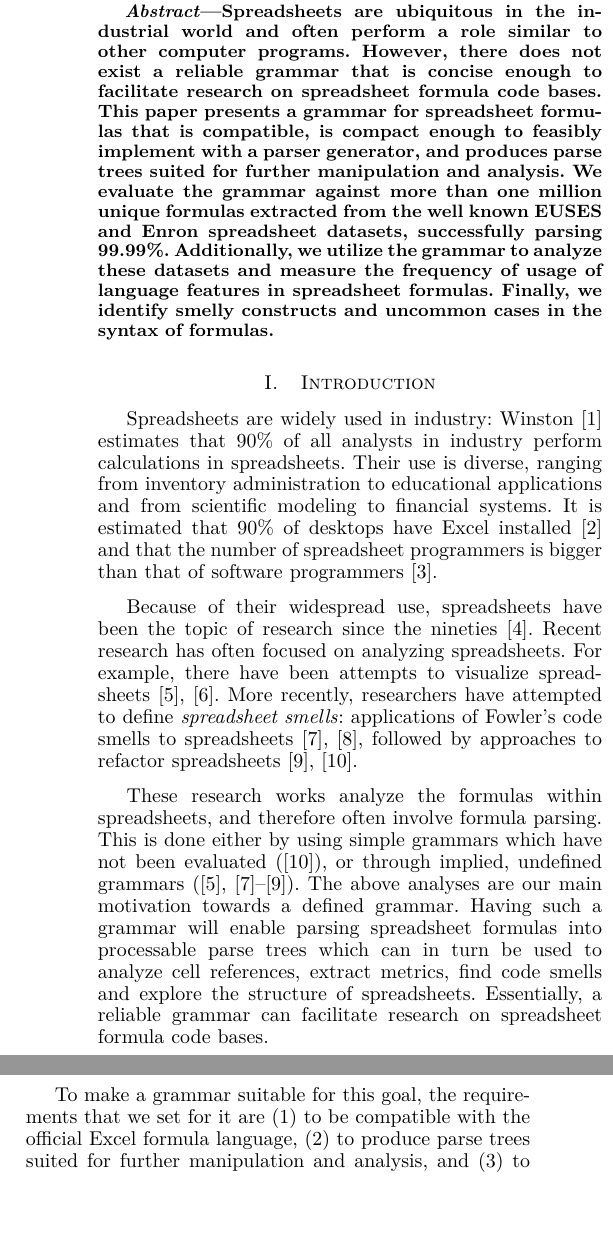
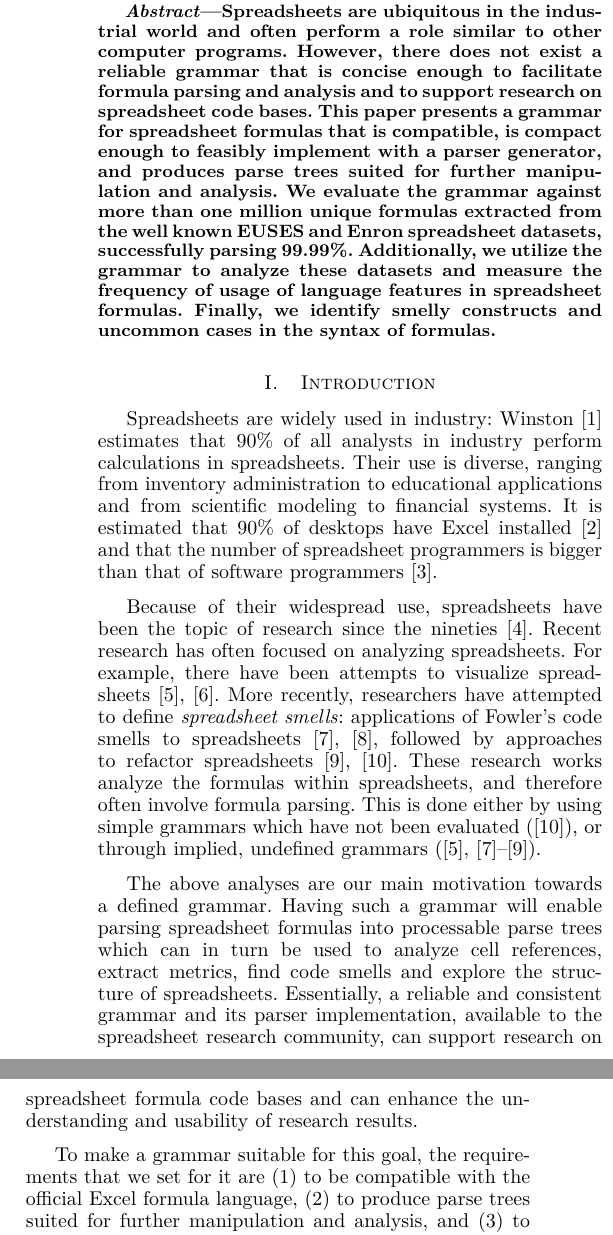
Before and after one commit to spreadsheetlab/XLGrammarPaper, a LaTeX paper (xlGrammar.tex): two parts of the columns of page 1 of 10 before the commit and two parts of the columns of page 1 of 11 after it, joined at a grey line, cut so that both start at the same text, the shorter picture padded with empty space. Compiled offline with pdfLaTeX.

Commit message:
Enhanced description of benefits to research community

```diff
--- a/xlGrammar.tex
+++ b/xlGrammar.tex
@@ -63,7 +63,7 @@
 
 \begin{abstract}
 Spreadsheets are ubiquitous in the industrial world and often perform a role similar to other computer programs.
-However, there does not exist a reliable grammar that is concise enough to facilitate research on spreadsheet formula code bases.
+However, there does not exist a reliable grammar that is concise enough to facilitate formula parsing and analysis and to support research on spreadsheet code bases.
 This paper presents a grammar for spreadsheet formulas that is compatible, is compact enough to feasibly implement with a parser generator, and produces parse trees suited for further manipulation and analysis.
 We evaluate the grammar against more than one million unique formulas extracted from the well known EUSES and Enron spreadsheet datasets, successfully parsing 99.99\%.
 Additionally, we utilize the grammar to analyze these datasets and measure the frequency of usage of language features in spreadsheet formulas.
@@ -77,9 +77,9 @@ Spreadsheets are widely used in industry: Winston~\cite{Wins2001} estimates that
 spreadsheets. Their use is diverse, ranging from inventory administration to educational applications and from scientific
 modeling to financial systems. It is estimated that 90\% of desktops have Excel installed \cite{DBLP:conf/icse/BradleyM09} and that the number of spreadsheet programmers is bigger than that of software programmers \cite{DBLP:conf/vl/ScaffidiSM05}.
 
-Because of their widespread use, spreadsheets have been the topic of research since the nineties \cite{DBLP:journals/sigplan/BellP93}. Recent research has often focused on analyzing spreadsheets. For example, there have been attempts to visualize spreadsheets \cite{DBLP:conf/icse/HermansPD11, Shio1999}. More recently, researchers have attempted to define \emph{spreadsheet smells}: applications of Fowler's code smells to spreadsheets \cite{DBLP:conf/icse/HermansPD12, DBLP:conf/icsm/Hermans212}, followed by approaches to refactor spreadsheets \cite{hermans2014bumblebee,badame2012refactoring}.
+Because of their widespread use, spreadsheets have been the topic of research since the nineties \cite{DBLP:journals/sigplan/BellP93}. Recent research has often focused on analyzing spreadsheets. For example, there have been attempts to visualize spreadsheets \cite{DBLP:conf/icse/HermansPD11, Shio1999}. More recently, researchers have attempted to define \emph{spreadsheet smells}: applications of Fowler's code smells to spreadsheets \cite{DBLP:conf/icse/HermansPD12, DBLP:conf/icsm/Hermans212}, followed by approaches to refactor spreadsheets \cite{hermans2014bumblebee,badame2012refactoring}. These research works analyze the formulas within spreadsheets, and therefore often involve formula parsing. This is done either by using simple grammars which have not been evaluated (\cite{badame2012refactoring}), or through implied, undefined grammars (\cite{DBLP:conf/icse/HermansPD11,DBLP:conf/icse/HermansPD12, DBLP:conf/icsm/Hermans212, hermans2014bumblebee}).
 
-These research works analyze the formulas within spreadsheets, and therefore often involve formula parsing. This is done either by using simple grammars which have not been evaluated (\cite{badame2012refactoring}), or through implied, undefined grammars (\cite{DBLP:conf/icse/HermansPD11,DBLP:conf/icse/HermansPD12, DBLP:conf/icsm/Hermans212, hermans2014bumblebee}). The above analyses are our main motivation towards a defined grammar. Having such a grammar will enable parsing spreadsheet formulas into processable parse trees which can in turn be used to analyze cell references, extract metrics, find code smells and explore the structure of spreadsheets. Essentially, a reliable grammar can facilitate research on spreadsheet formula code bases.
+The above analyses are our main motivation towards a defined grammar. Having such a grammar will enable parsing spreadsheet formulas into processable parse trees which can in turn be used to analyze cell references, extract metrics, find code smells and explore the structure of spreadsheets. Essentially, a reliable and consistent grammar and its parser implementation, available to the spreadsheet research community, can support research on spreadsheet formula code bases and can enhance the understanding and usability of research results.
 
 To make a grammar suitable for this goal, the requirements that we set for it are (1) to be compatible with the official Excel formula language, (2) to produce parse trees suited for further manipulation and analysis, and (3) to be compact enough to feasibly implement with a parser generator. The approach that we took towards developing the grammar was gradual enrichment through trial-and-error: we started from a simple grammar containing only the most common and well known formula structures, implemented its parser, and provided as input to it formulas extracted from spreadsheet datasets. We used two major datasets that are available in the spreadsheet research community: The EUSES dataset \cite{euses} and the Enron corpus \cite{enron}, jointly containing over 20,000 spreadsheets. The final grammar resulted from many cycles of parse errors, enrichments and refinements, until all common and rare cases found in the datasets were supported.
 
```
